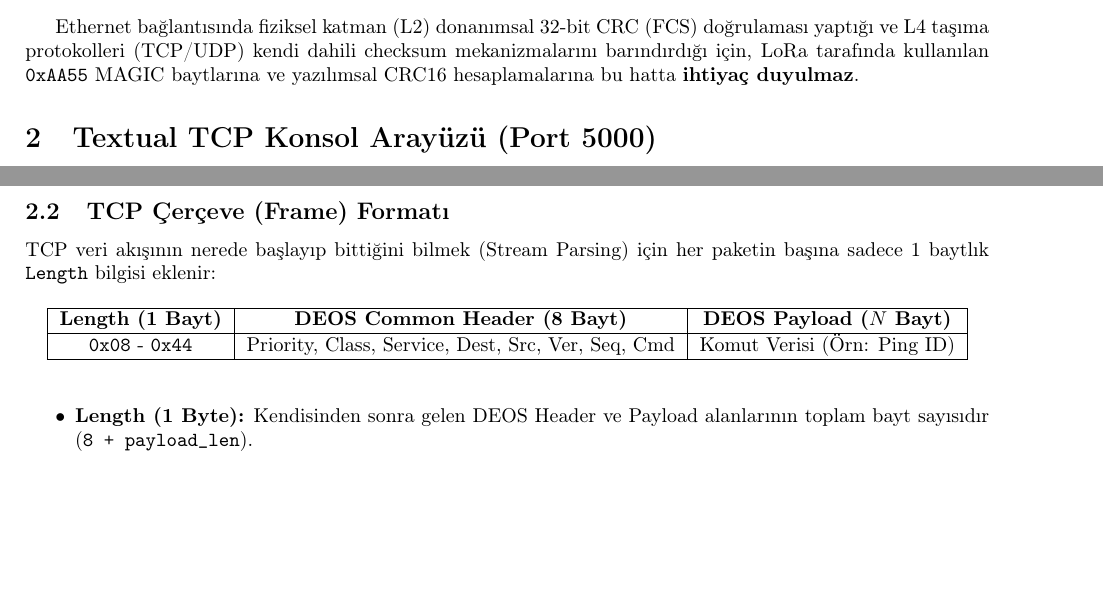
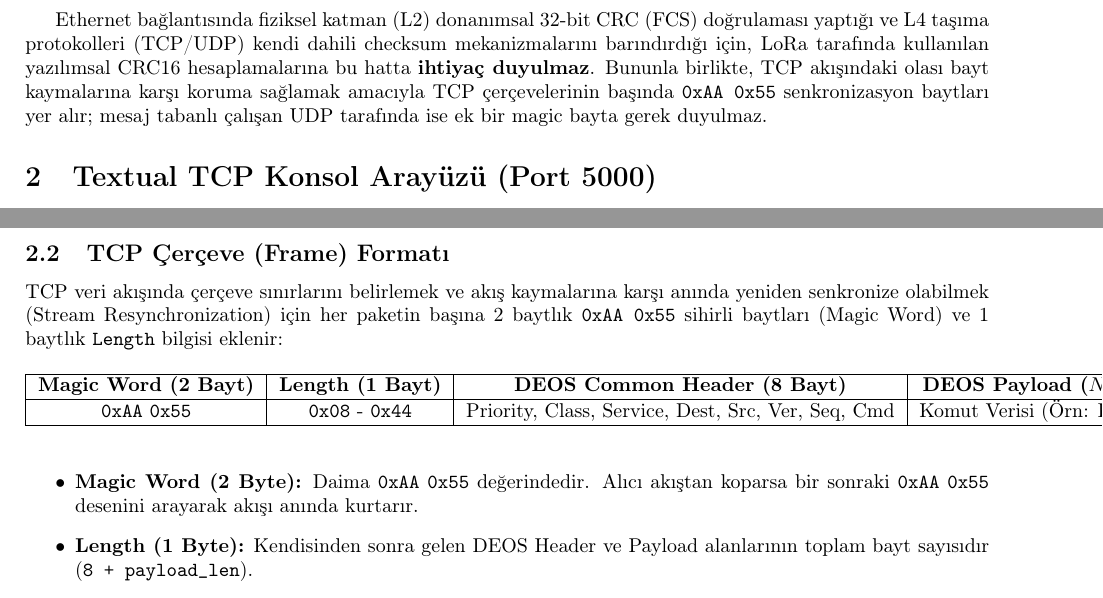
Before and after one commit to DEUDEOS-Team/deos-docs, a LaTeX document (icd/ICD_Ethernet_Transport.tex): two parts of pages 1 and 2 of 3, joined at a grey line, cut so that both start at the same text, the shorter picture padded with empty space. Compiled offline with pdfLaTeX.

Commit message:
feat(eth_textual): add 0xAA 0x55 magic word framing and stream resynchronization for TCP port 5000

```diff
--- a/icd/ICD_Ethernet_Transport.tex
+++ b/icd/ICD_Ethernet_Transport.tex
@@ -81,7 +81,7 @@ DEOS Ethernet donanım hattı, üzerindeki tek fiziksel PHY/MAC üzerinden iki f
     \item \textbf{ROS 2 Köprü Arayüzü (UDP Port 5001):} Gömülü Linux otonom sürüş bilgisayarı üzerindeki \code{deos\_ros\_bridge} paketi ile çift yönlü, düşük gecikmeli, datagram tabanlı haberleşme.
 \end{enumerate}
 
-Ethernet bağlantısında fiziksel katman (L2) donanımsal 32-bit CRC (FCS) doğrulaması yaptığı ve L4 taşıma protokolleri (TCP/UDP) kendi dahili checksum mekanizmalarını barındırdığı için, LoRa tarafında kullanılan \code{0xAA55} MAGIC baytlarına ve yazılımsal CRC16 hesaplamalarına bu hatta \textbf{ihtiyaç duyulmaz}.
+Ethernet bağlantısında fiziksel katman (L2) donanımsal 32-bit CRC (FCS) doğrulaması yaptığı ve L4 taşıma protokolleri (TCP/UDP) kendi dahili checksum mekanizmalarını barındırdığı için, LoRa tarafında kullanılan yazılımsal CRC16 hesaplamalarına bu hatta \textbf{ihtiyaç duyulmaz}. Bununla birlikte, TCP akışındaki olası bayt kaymalarına karşı koruma sağlamak amacıyla TCP çerçevelerinin başında \code{0xAA 0x55} senkronizasyon baytları yer alır; mesaj tabanlı çalışan UDP tarafında ise ek bir magic bayta gerek duyulmaz.
 
 \section{Textual TCP Konsol Arayüzü (Port 5000)}
 
@@ -94,20 +94,21 @@ Ethernet bağlantısında fiziksel katman (L2) donanımsal 32-bit CRC (FCS) doğ
 \end{itemize}
 
 \subsection{TCP Çerçeve (Frame) Formatı}
-TCP veri akışının nerede başlayıp bittiğini bilmek (Stream Parsing) için her paketin başına sadece 1 baytlık \code{Length} bilgisi eklenir:
+TCP veri akışında çerçeve sınırlarını belirlemek ve akış kaymalarına karşı anında yeniden senkronize olabilmek (Stream Resynchronization) için her paketin başına 2 baytlık \code{0xAA 0x55} sihirli baytları (Magic Word) ve 1 baytlık \code{Length} bilgisi eklenir:
 
 \begin{table}[h]
 \centering
-\begin{tabular}{|c|c|c|}
+\begin{tabular}{|c|c|c|c|}
 \hline
-\textbf{Length (1 Bayt)} & \textbf{DEOS Common Header (8 Bayt)} & \textbf{DEOS Payload ($N$ Bayt)} \\
+\textbf{Magic Word (2 Bayt)} & \textbf{Length (1 Bayt)} & \textbf{DEOS Common Header (8 Bayt)} & \textbf{DEOS Payload ($N$ Bayt)} \\
 \hline
-\hex{08} - \hex{44} & Priority, Class, Service, Dest, Src, Ver, Seq, Cmd & Komut Verisi (Örn: Ping ID) \\
+\hex{AA} \hex{55} & \hex{08} - \hex{44} & Priority, Class, Service, Dest, Src, Ver, Seq, Cmd & Komut Verisi (Örn: Ping ID) \\
 \hline
 \end{tabular}
 \end{table}
 
 \begin{itemize}
+    \item \textbf{Magic Word (2 Byte):} Daima \hex{AA} \hex{55} değerindedir. Alıcı akıştan koparsa bir sonraki \hex{AA} \hex{55} desenini arayarak akışı anında kurtarır.
     \item \textbf{Length (1 Byte):} Kendisinden sonra gelen DEOS Header ve Payload alanlarının toplam bayt sayısıdır (\code{8 + payload\_len}).
     \item \textbf{DEOS Common Header (8 Byte):} Sırasıyla \code{priority}, \code{message\_class}, \code{service}, \code{destination}, \code{source}, \code{version}, \code{sequence}, \code{command}.
     \item \textbf{DEOS Payload ($N$ Byte):} Gönderilmeyen boş baytlar hatta basılmaz; yalnızca dolu olan $N$ bayt aktarılır.
```
Also changed, not shown: QUICK_REFERENCE.md (+1 -1 lines), icd/ICD_BMS.pdf, icd/ICD_Brake.pdf, icd/ICD_CANFD_Transport.pdf, icd/ICD_Core_Architecture.pdf, icd/ICD_Data_Types_Config.pdf, icd/ICD_Ethernet_Transport.pdf, icd/ICD_Fault_Management.pdf, icd/ICD_Lighting.pdf, icd/ICD_LoRa_Transport.pdf, icd/ICD_Network_Management.pdf, icd/ICD_Steering.pdf, icd/ICD_Traction.pdf, icd/ICD_Ethernet_Transport.tex (3 more changed lines).
